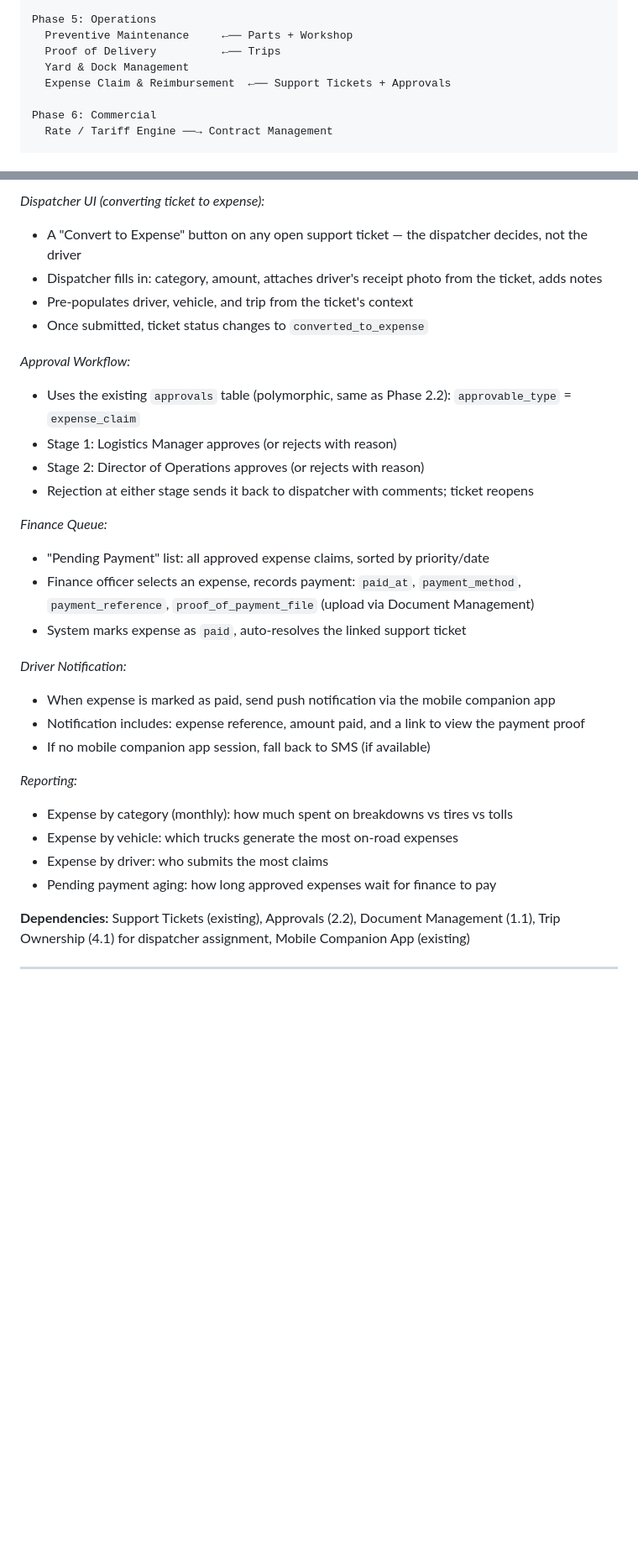
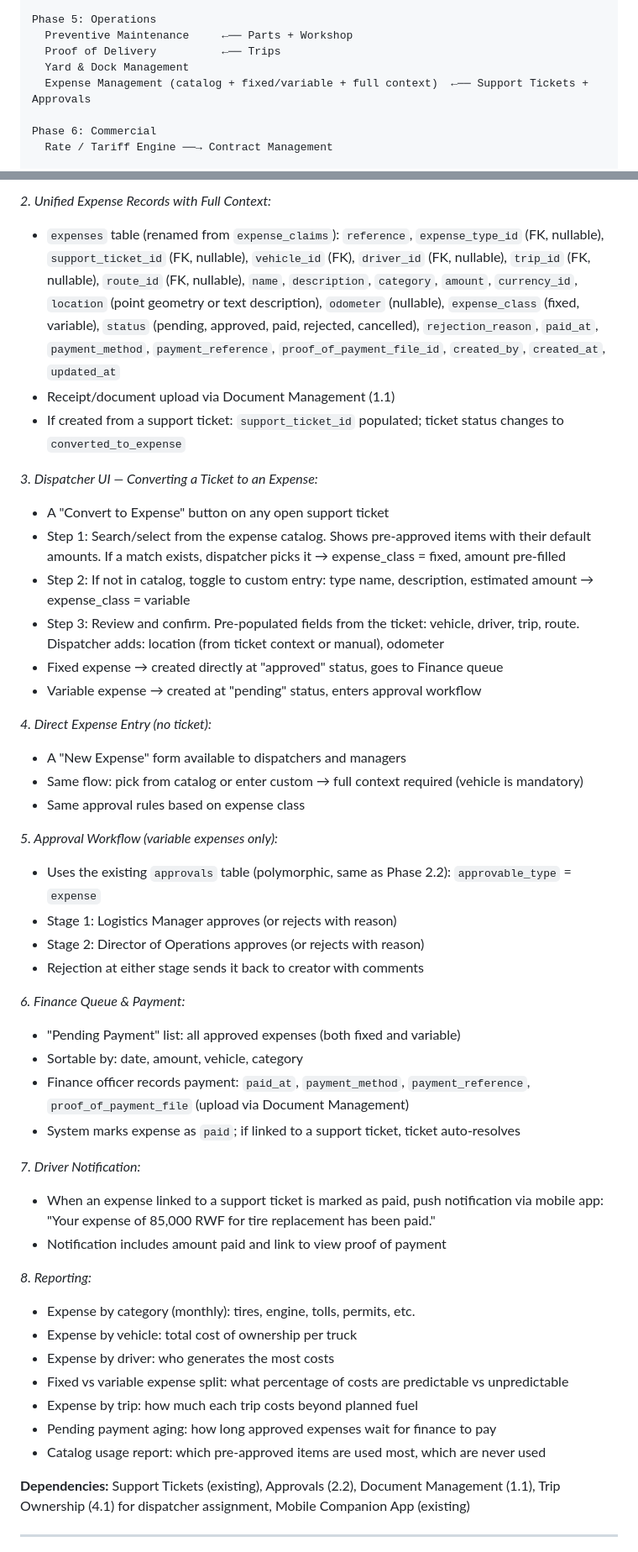
Before and after one commit to blasius/Martin_Logistics, a Markdown page: docs/ERP_IMPLEMENTATION_PLAN.md, 2 parts joined by grey strips. Shown at 84% size. Rendered like a GitHub page; blank space fills up the shorter version.

```diff
--- a/docs/ERP_IMPLEMENTATION_PLAN.md
+++ b/docs/ERP_IMPLEMENTATION_PLAN.md
@@ -51,7 +51,7 @@ Phase 5: Operations
   Preventive Maintenance     ←── Parts + Workshop
   Proof of Delivery          ←── Trips
   Yard & Dock Management
-  Expense Claim & Reimbursement  ←── Support Tickets + Approvals
+  Expense Management (catalog + fixed/variable + full context)  ←── Support Tickets + Approvals
 
 Phase 6: Commercial
   Rate / Tariff Engine ──→ Contract Management
@@ -620,32 +650,57 @@ Push notification to driver: "Your expense of 85,000 RWF for tires has been paid
 
-*Dispatcher UI (converting ticket to expense):*
-- A "Convert to Expense" button on any open support ticket — the dispatcher decides, not the driver
-- Dispatcher fills in: category, amount, attaches driver's receipt photo from the ticket, adds notes
-- Pre-populates driver, vehicle, and trip from the ticket's context
-- Once submitted, ticket status changes to `converted_to_expense`
+*2. Unified Expense Records with Full Context:*
+- `expenses` table (renamed from `expense_claims`): `reference`, `expense_type_id` (FK, nullable),
+  `support_ticket_id` (FK, nullable), `vehicle_id` (FK), `driver_id` (FK, nullable), `trip_id` (FK, nullable),
+  `route_id` (FK, nullable), `name`, `description`, `category`, `amount`, `currency_id`,
+  `location` (point geometry or text description), `odometer` (nullable), `expense_class` (fixed, variable),
+  `status` (pending, approved, paid, rejected, cancelled),
+  `rejection_reason`, `paid_at`, `payment_method`, `payment_reference`, `proof_of_payment_file_id`,
+  `created_by`, `created_at`, `updated_at`
+- Receipt/document upload via Document Management (1.1)
+- If created from a support ticket: `support_ticket_id` populated; ticket status changes to `converted_to_expense`
 
-*Approval Workflow:*
-- Uses the existing `approvals` table (polymorphic, same as Phase 2.2): `approvable_type` = `expense_claim`
+*3. Dispatcher UI — Converting a Ticket to an Expense:*
+- A "Convert to Expense" button on any open support ticket
+- Step 1: Search/select from the expense catalog. Shows pre-approved items with their default amounts.
+  If a match exists, dispatcher picks it → expense_class = fixed, amount pre-filled
+- Step 2: If not in catalog, toggle to custom entry: type name, description, estimated amount →
+  expense_class = variable
+- Step 3: Review and confirm. Pre-populated fields from the ticket: vehicle, driver, trip, route.
+  Dispatcher adds: location (from ticket context or manual), odometer
+- Fixed expense → created directly at "approved" status, goes to Finance queue
+- Variable expense → created at "pending" status, enters approval workflow
+
+*4. Direct Expense Entry (no ticket):*
+- A "New Expense" form available to dispatchers and managers
+- Same flow: pick from catalog or enter custom → full context required (vehicle is mandatory)
+- Same approval rules based on expense class
+
+*5. Approval Workflow (variable expenses only):*
+- Uses the existing `approvals` table (polymorphic, same as Phase 2.2): `approvable_type` = `expense`
 - Stage 1: Logistics Manager approves (or rejects with reason)
 - Stage 2: Director of Operations approves (or rejects with reason)
-- Rejection at either stage sends it back to dispatcher with comments; ticket reopens
+- Rejection at either stage sends it back to creator with comments
 
-*Finance Queue:*
-- "Pending Payment" list: all approved expense claims, sorted by priority/date
-- Finance officer selects an expense, records payment: `paid_at`, `payment_method`, `payment_reference`,
+*6. Finance Queue & Payment:*
+- "Pending Payment" list: all approved expenses (both fixed and variable)
+- Sortable by: date, amount, vehicle, category
+- Finance officer records payment: `paid_at`, `payment_method`, `payment_reference`,
   `proof_of_payment_file` (upload via Document Management)
-- System marks expense as `paid`, auto-resolves the linked support ticket
+- System marks expense as `paid`; if linked to a support ticket, ticket auto-resolves
 
-*Driver Notification:*
-- When expense is marked as paid, send push notification via the mobile companion app
-- Notification includes: expense reference, amount paid, and a link to view the payment proof
-- If no mobile companion app session, fall back to SMS (if available)
+*7. Driver Notification:*
+- When an expense linked to a support ticket is marked as paid, push notification via mobile app:
+  "Your expense of 85,000 RWF for tire replacement has been paid."
+- Notification includes amount paid and link to view proof of payment
 
-*Reporting:*
-- Expense by category (monthly): how much spent on breakdowns vs tires vs tolls
-- Expense by vehicle: which trucks generate the most on-road expenses
-- Expense by driver: who submits the most claims
+*8. Reporting:*
+- Expense by category (monthly): tires, engine, tolls, permits, etc.
+- Expense by vehicle: total cost of ownership per truck
+- Expense by driver: who generates the most costs
+- Fixed vs variable expense split: what percentage of costs are predictable vs unpredictable
+- Expense by trip: how much each trip costs beyond planned fuel
 - Pending payment aging: how long approved expenses wait for finance to pay
+- Catalog usage report: which pre-approved items are used most, which are never used
 
 **Dependencies:** Support Tickets (existing), Approvals (2.2), Document Management (1.1),
 Trip Ownership (4.1) for dispatcher assignment, Mobile Companion App (existing)
```
Also changed, not shown: other parts of docs/ERP_IMPLEMENTATION_PLAN.md (+66 -28 lines).
